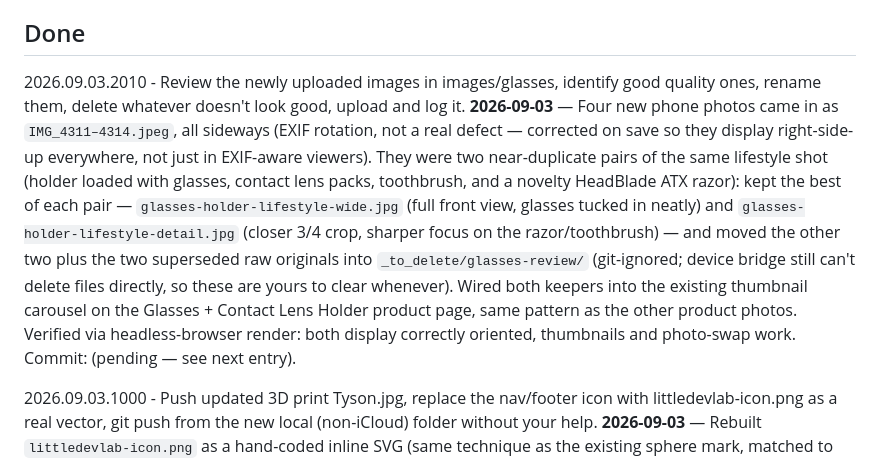
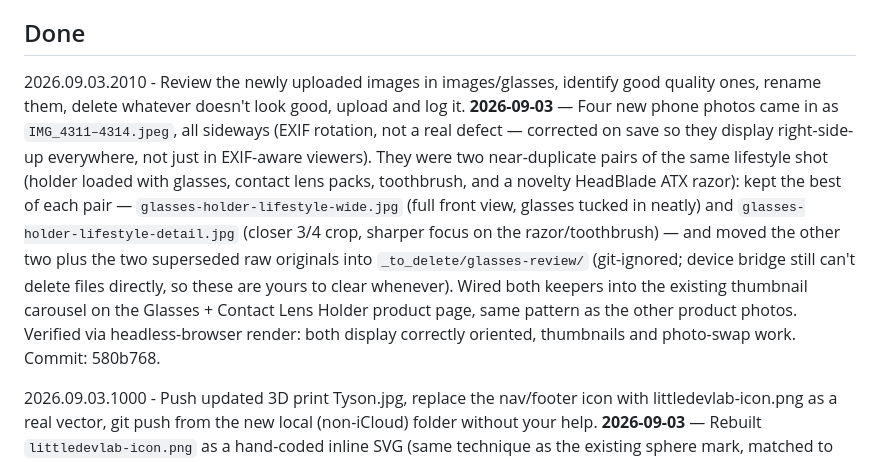
Before and after one commit to devdog11/littledevlab, a Markdown page: CHANGES.md, the part around the change. Drawn GitHub-style.

Commit message:
Backfill commit hash for glasses photo curation (580b768)

```diff
--- a/CHANGES.md
+++ b/CHANGES.md
@@ -41,7 +41,7 @@ I only wanna sell, for now, the contact holder cases. Update the page with the p
 
 ## Done
 
-2026.09.03.2010 - Review the newly uploaded images in images/glasses, identify good quality ones, rename them, delete whatever doesn't look good, upload and log it. **2026-09-03** — Four new phone photos came in as `IMG_4311–4314.jpeg`, all sideways (EXIF rotation, not a real defect — corrected on save so they display right-side-up everywhere, not just in EXIF-aware viewers). They were two near-duplicate pairs of the same lifestyle shot (holder loaded with glasses, contact lens packs, toothbrush, and a novelty HeadBlade ATX razor): kept the best of each pair — `glasses-holder-lifestyle-wide.jpg` (full front view, glasses tucked in neatly) and `glasses-holder-lifestyle-detail.jpg` (closer 3/4 crop, sharper focus on the razor/toothbrush) — and moved the other two plus the two superseded raw originals into `_to_delete/glasses-review/` (git-ignored; device bridge still can't delete files directly, so these are yours to clear whenever). Wired both keepers into the existing thumbnail carousel on the Glasses + Contact Lens Holder product page, same pattern as the other product photos. Verified via headless-browser render: both display correctly oriented, thumbnails and photo-swap work. Commit: (pending — see next entry).
+2026.09.03.2010 - Review the newly uploaded images in images/glasses, identify good quality ones, rename them, delete whatever doesn't look good, upload and log it. **2026-09-03** — Four new phone photos came in as `IMG_4311–4314.jpeg`, all sideways (EXIF rotation, not a real defect — corrected on save so they display right-side-up everywhere, not just in EXIF-aware viewers). They were two near-duplicate pairs of the same lifestyle shot (holder loaded with glasses, contact lens packs, toothbrush, and a novelty HeadBlade ATX razor): kept the best of each pair — `glasses-holder-lifestyle-wide.jpg` (full front view, glasses tucked in neatly) and `glasses-holder-lifestyle-detail.jpg` (closer 3/4 crop, sharper focus on the razor/toothbrush) — and moved the other two plus the two superseded raw originals into `_to_delete/glasses-review/` (git-ignored; device bridge still can't delete files directly, so these are yours to clear whenever). Wired both keepers into the existing thumbnail carousel on the Glasses + Contact Lens Holder product page, same pattern as the other product photos. Verified via headless-browser render: both display correctly oriented, thumbnails and photo-swap work. Commit: 580b768.
 
 
 2026.09.03.1000 - Push updated 3D print Tyson.jpg, replace the nav/footer icon with littledevlab-icon.png as a real vector, git push from the new local (non-iCloud) folder without your help. **2026-09-03** — Rebuilt `littledevlab-icon.png` as a hand-coded inline SVG (same technique as the existing sphere mark, matched to the site's paper/ink/rust/gold palette) and swapped it into the nav and footer logo across all 7 pages that carry it (`index.html`, `products.html`, `build-log.html`, and the 4 Lab Notes articles) — 10 replacements total, verified via headless-browser render. Also added a favicon (same icon) to all 7 pages, since none existed. Pushed the already-updated `3DPrint_Tyson.jpg`. Two more images you dropped in — `3DPrint_Tyson_circle.png` and `littledevlab-wordmark.png` — are committed into `images/profile/` but not wired into any page yet; didn't see an obvious slot for either without guessing at layout, so flagging for you to point at when you're ready. Confirmed the git-push-from-local-drive test empirically: the lock-file problem is not iCloud-related — it reproduced immediately on this brand-new local folder too (a plain `git status` triggered the same "unable to unlink index.lock" warning). It's a hard restriction of the device bridge itself (blocks delete on any connected folder), not a mount/sync quirk — full push-without-assistance result noted below. Commit: 91ca76d.
```
